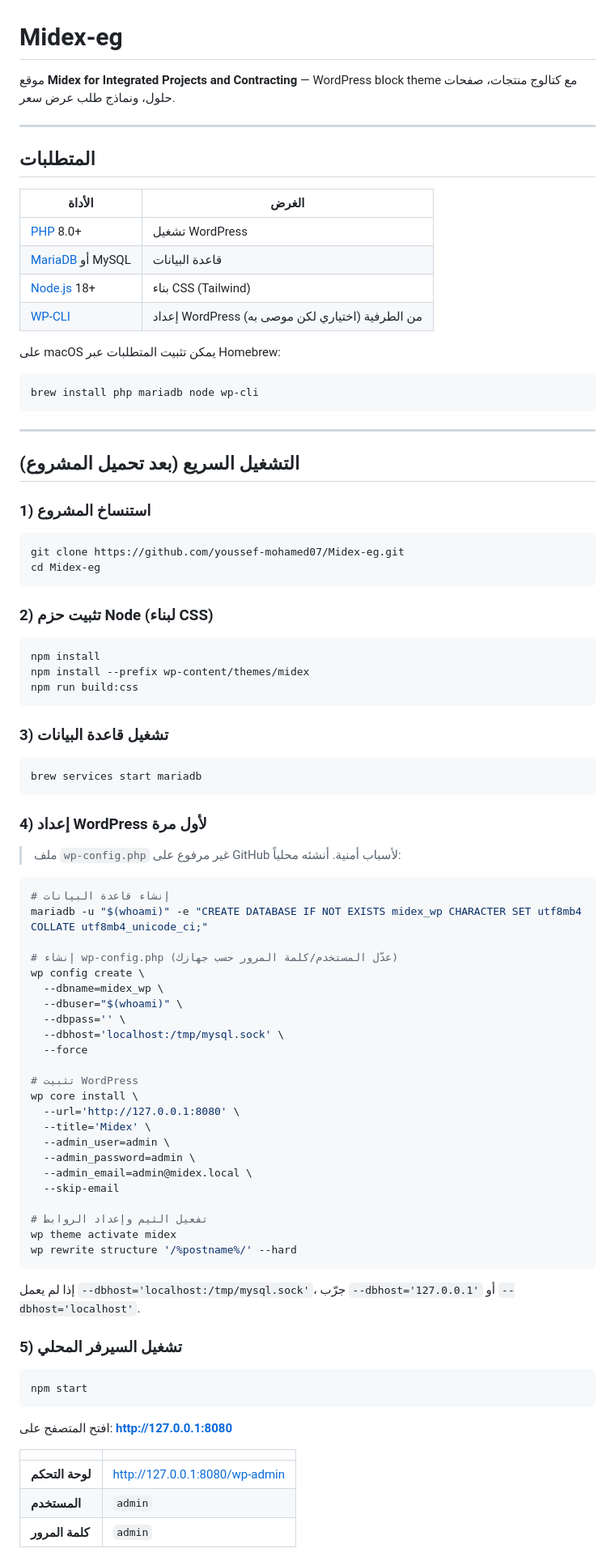
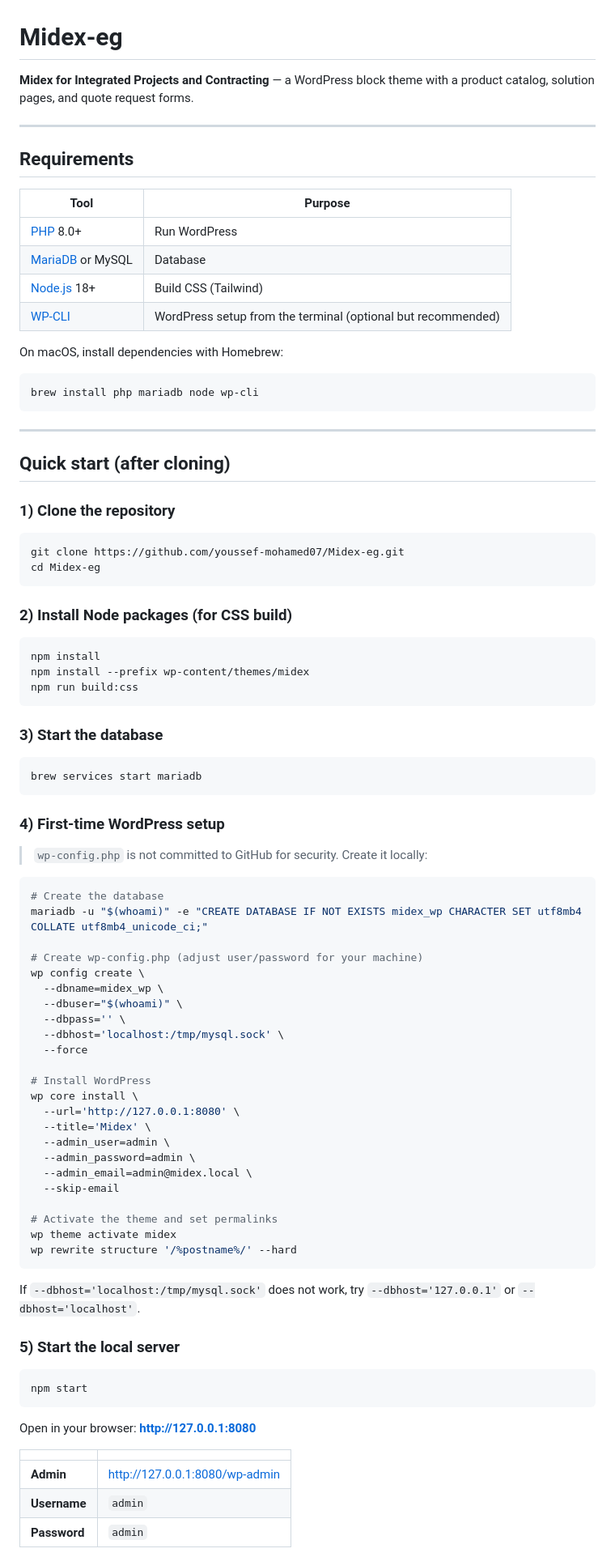
Before and after one commit to youssef-mohamed07/Midex-eg, a Markdown page: README.md, the part around one of its changes. Shown at 81% size. Rendered like a GitHub page.

Commit message:
Update README.md: Translate content to English, enhance clarity, and improve formatting for requirements, quick start, and development sections.

````diff
--- a/README.md
+++ b/README.md
@@ -1,19 +1,19 @@
 # Midex-eg
 
-موقع **Midex for Integrated Projects and Contracting** — WordPress block theme مع كتالوج منتجات، صفحات حلول، ونماذج طلب عرض سعر.
+**Midex for Integrated Projects and Contracting** — a WordPress block theme with a product catalog, solution pages, and quote request forms.
 
 ---
 
-## المتطلبات
+## Requirements
 
-| الأداة | الغرض |
-|--------|--------|
-| [PHP](https://www.php.net/) 8.0+ | تشغيل WordPress |
-| [MariaDB](https://mariadb.org/) أو MySQL | قاعدة البيانات |
-| [Node.js](https://nodejs.org/) 18+ | بناء CSS (Tailwind) |
-| [WP-CLI](https://wp-cli.org/) | إعداد WordPress من الطرفية (اختياري لكن موصى به) |
+| Tool | Purpose |
+|------|---------|
+| [PHP](https://www.php.net/) 8.0+ | Run WordPress |
+| [MariaDB](https://mariadb.org/) or MySQL | Database |
+| [Node.js](https://nodejs.org/) 18+ | Build CSS (Tailwind) |
+| [WP-CLI](https://wp-cli.org/) | WordPress setup from the terminal (optional but recommended) |
 
-على macOS يمكن تثبيت المتطلبات عبر Homebrew:
+On macOS, install dependencies with Homebrew:
 
 ```bash
 brew install php mariadb node wp-cli
@@ -21,16 +21,16 @@ brew install php mariadb node wp-cli
 
 ---
 
-## التشغيل السريع (بعد تحميل المشروع)
+## Quick start (after cloning)
 
-### 1) استنساخ المشروع
+### 1) Clone the repository
 
 ```bash
 git clone https://github.com/youssef-mohamed07/Midex-eg.git
 cd Midex-eg
 ```
 
-### 2) تثبيت حزم Node (لبناء CSS)
+### 2) Install Node packages (for CSS build)
 
 ```bash
 npm install
@@ -38,21 +38,21 @@ npm install --prefix wp-content/themes/midex
 npm run build:css
 ```
 
-### 3) تشغيل قاعدة البيانات
+### 3) Start the database
 
 ```bash
 brew services start mariadb
 ```
 
-### 4) إعداد WordPress لأول مرة
+### 4) First-time WordPress setup
 
-> ملف `wp-config.php` غير مرفوع على GitHub لأسباب أمنية. أنشئه محلياً:
+> `wp-config.php` is not committed to GitHub for security. Create it locally:
 
 ```bash
-# إنشاء قاعدة البيانات
+# Create the database
 mariadb -u "$(whoami)" -e "CREATE DATABASE IF NOT EXISTS midex_wp CHARACTER SET utf8mb4 COLLATE utf8mb4_unicode_ci;"
 
-# إنشاء wp-config.php (عدّل المستخدم/كلمة المرور حسب جهازك)
+# Create wp-config.php (adjust user/password for your machine)
 wp config create \
   --dbname=midex_wp \
   --dbuser="$(whoami)" \
@@ -60,7 +60,7 @@ wp config create \
   --dbhost='localhost:/tmp/mysql.sock' \
   --force
 
-# تثبيت WordPress
+# Install WordPress
 wp core install \
   --url='http://127.0.0.1:8080' \
   --title='Midex' \
@@ -69,24 +69,24 @@ wp core install \
   --admin_email=admin@midex.local \
   --skip-email
 
-# تفعيل الثيم وإعداد الروابط
+# Activate the theme and set permalinks
 wp theme activate midex
 wp rewrite structure '/%postname%/' --hard
 ```
 
-إذا لم يعمل `--dbhost='localhost:/tmp/mysql.sock'`، جرّب `--dbhost='127.0.0.1'` أو `--dbhost='localhost'`.
+If `--dbhost='localhost:/tmp/mysql.sock'` does not work, try `--dbhost='127.0.0.1'` or `--dbhost='localhost'`.
 
-### 5) تشغيل السيرفر المحلي
+### 5) Start the local server
 
 ```bash
 npm start
 ```
 
-افتح المتصفح على: **http://127.0.0.1:8080**
+Open in your browser: **http://127.0.0.1:8080**
 
 | | |
 |---|---|
-| **لوحة التحكم** | http://127.0.0.1:8080/wp-admin |
-| **المستخدم** | `admin` |
-| **كلمة المرور** | `admin` |
+| **Admin** | http://127.0.0.1:8080/wp-admin |
+| **Username** | `admin` |
+| **Password** | `admin` |
 
````
Also changed, not shown: other parts of README.md (+21 -21 lines).
